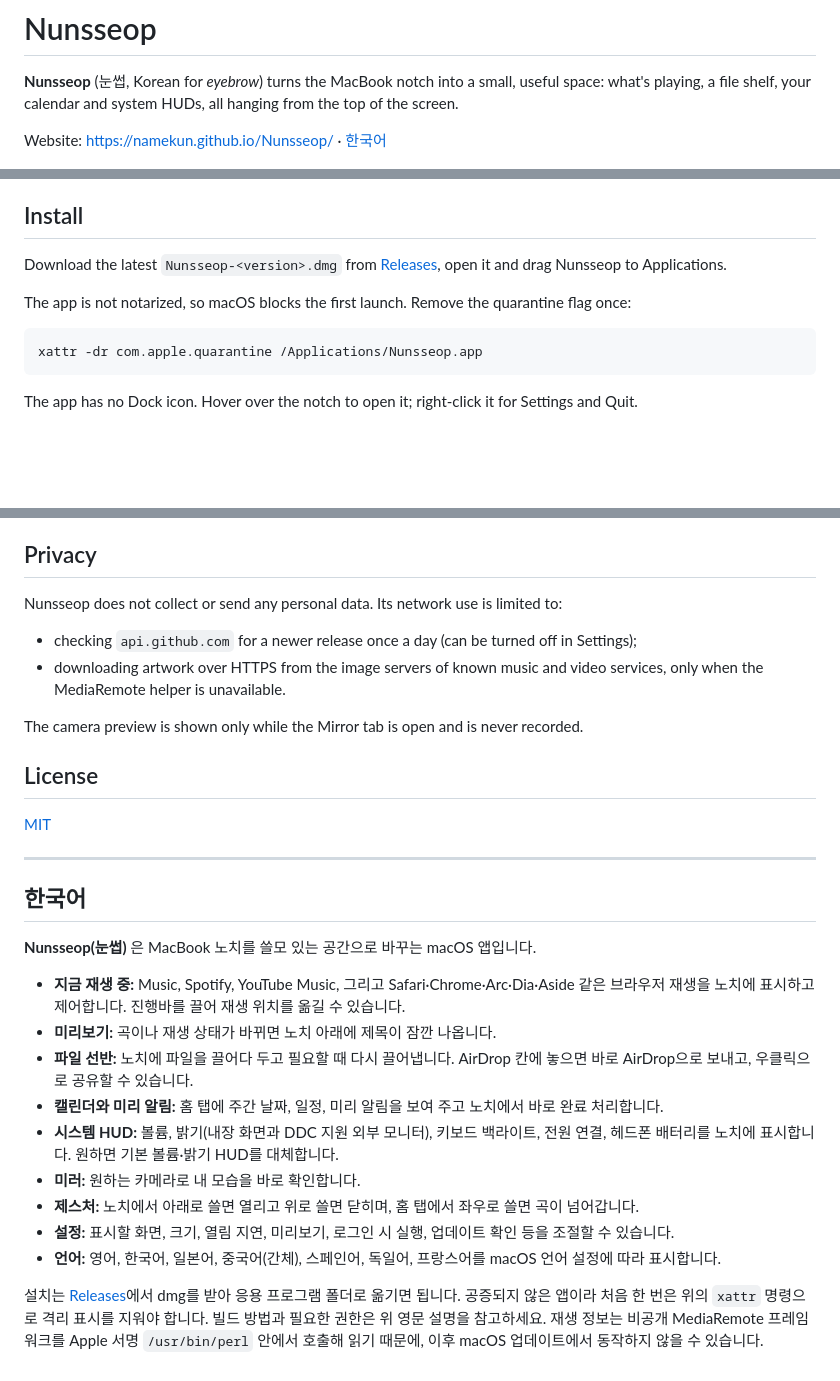
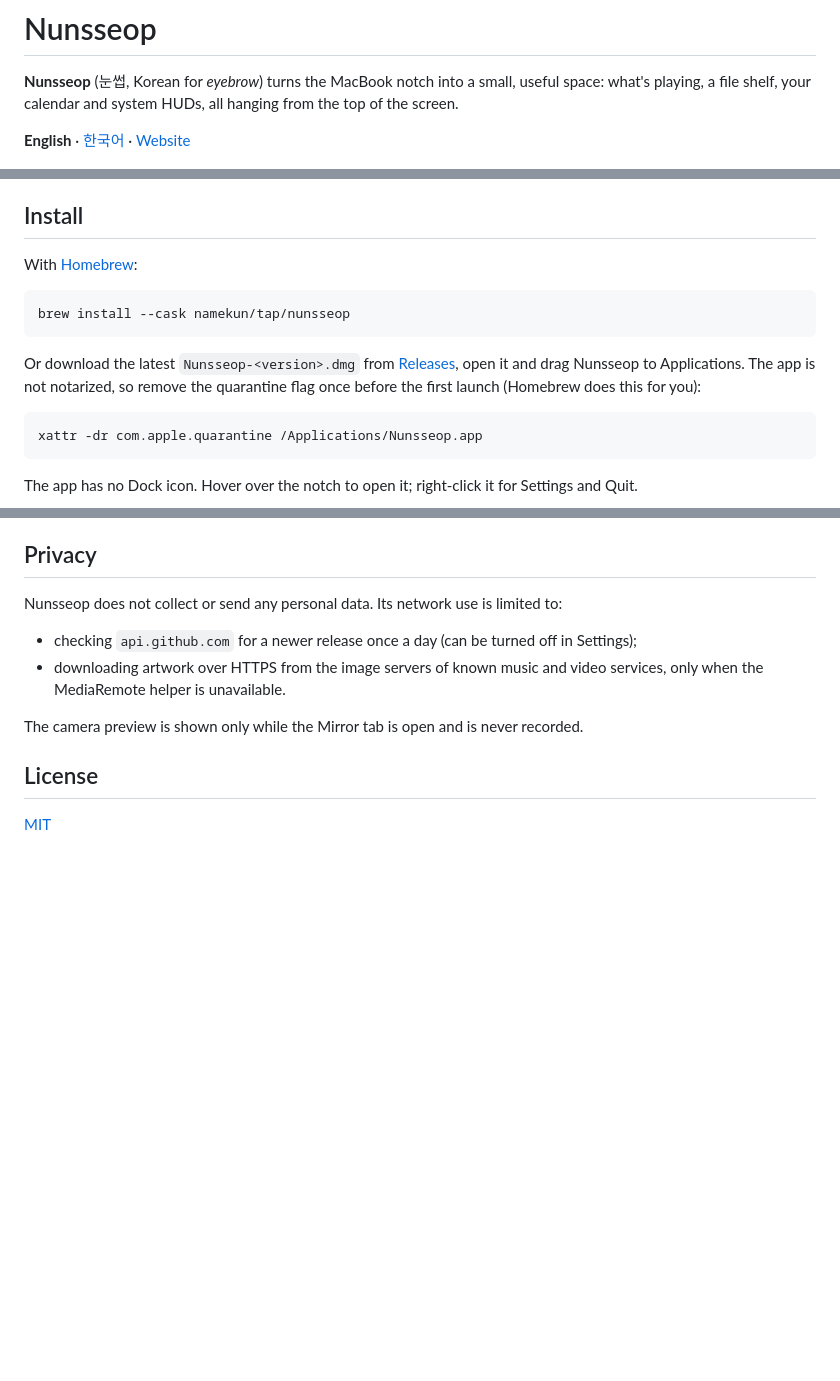
Before and after one commit to jaesungchris/Nunsseop, a Markdown page: README.md, 3 parts joined by grey strips. Rendered like a GitHub page; blank space fills up the shorter version.

Commit message:
Move the Korean README to README.ko.md; add Homebrew install

````diff
--- a/README.md
+++ b/README.md
@@ -4,7 +4,7 @@
 
 **Nunsseop** (눈썹, Korean for *eyebrow*) turns the MacBook notch into a small, useful space: what's playing, a file shelf, your calendar and system HUDs, all hanging from the top of the screen.
 
-Website: https://namekun.github.io/Nunsseop/ · [한국어](#한국어)
+**English** · [한국어](README.ko.md) · [Website](https://namekun.github.io/Nunsseop/)
 
 <p align="center">
   <img src="docs/images/home.png" width="680" alt="Expanded notch with now playing and calendar">
@@ -39,9 +39,13 @@ Screens without a notch get a pill at the top centre instead.
 
 ## Install
 
-Download the latest `Nunsseop-<version>.dmg` from [Releases](https://github.com/namekun/Nunsseop/releases), open it and drag Nunsseop to Applications.
+With [Homebrew](https://brew.sh):
 
-The app is not notarized, so macOS blocks the first launch. Remove the quarantine flag once:
+```sh
+brew install --cask namekun/tap/nunsseop
+```
+
+Or download the latest `Nunsseop-<version>.dmg` from [Releases](https://github.com/namekun/Nunsseop/releases), open it and drag Nunsseop to Applications. The app is not notarized, so remove the quarantine flag once before the first launch (Homebrew does this for you):
 
 ```sh
 xattr -dr com.apple.quarantine /Applications/Nunsseop.app
@@ -91,21 +95,3 @@ The camera preview is shown only while the Mirror tab is open and is never recor
 ## License
 
 [MIT](LICENSE)
-
----
-
-## 한국어
-
-**Nunsseop(눈썹)** 은 MacBook 노치를 쓸모 있는 공간으로 바꾸는 macOS 앱입니다.
-
-- **지금 재생 중:** Music, Spotify, YouTube Music, 그리고 Safari·Chrome·Arc·Dia·Aside 같은 브라우저 재생을 노치에 표시하고 제어합니다. 진행바를 끌어 재생 위치를 옮길 수 있습니다.
-- **미리보기:** 곡이나 재생 상태가 바뀌면 노치 아래에 제목이 잠깐 나옵니다.
-- **파일 선반:** 노치에 파일을 끌어다 두고 필요할 때 다시 끌어냅니다. AirDrop 칸에 놓으면 바로 AirDrop으로 보내고, 우클릭으로 공유할 수 있습니다.
-- **캘린더와 미리 알림:** 홈 탭에 주간 날짜, 일정, 미리 알림을 보여 주고 노치에서 바로 완료 처리합니다.
-- **시스템 HUD:** 볼륨, 밝기(내장 화면과 DDC 지원 외부 모니터), 키보드 백라이트, 전원 연결, 헤드폰 배터리를 노치에 표시합니다. 원하면 기본 볼륨·밝기 HUD를 대체합니다.
-- **미러:** 원하는 카메라로 내 모습을 바로 확인합니다.
-- **제스처:** 노치에서 아래로 쓸면 열리고 위로 쓸면 닫히며, 홈 탭에서 좌우로 쓸면 곡이 넘어갑니다.
-- **설정:** 표시할 화면, 크기, 열림 지연, 미리보기, 로그인 시 실행, 업데이트 확인 등을 조절할 수 있습니다.
-- **언어:** 영어, 한국어, 일본어, 중국어(간체), 스페인어, 독일어, 프랑스어를 macOS 언어 설정에 따라 표시합니다.
-
-설치는 [Releases](https://github.com/namekun/Nunsseop/releases)에서 dmg를 받아 응용 프로그램 폴더로 옮기면 됩니다. 공증되지 않은 앱이라 처음 한 번은 위의 `xattr` 명령으로 격리 표시를 지워야 합니다. 빌드 방법과 필요한 권한은 위 영문 설명을 참고하세요. 재생 정보는 비공개 MediaRemote 프레임워크를 Apple 서명 `/usr/bin/perl` 안에서 호출해 읽기 때문에, 이후 macOS 업데이트에서 동작하지 않을 수 있습니다.
````
Also changed, not shown: README.ko.md (added, +97 -0 lines).
